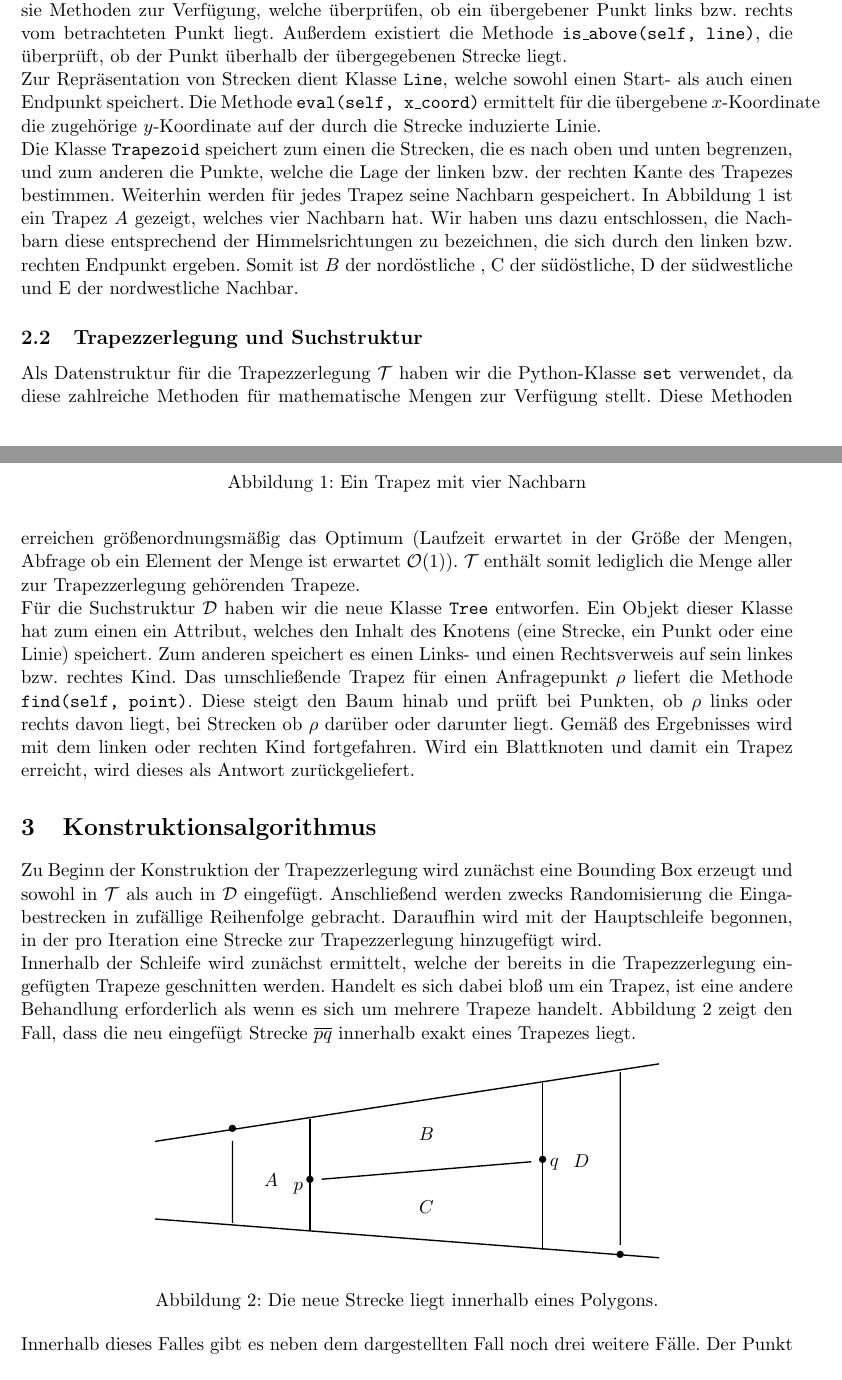
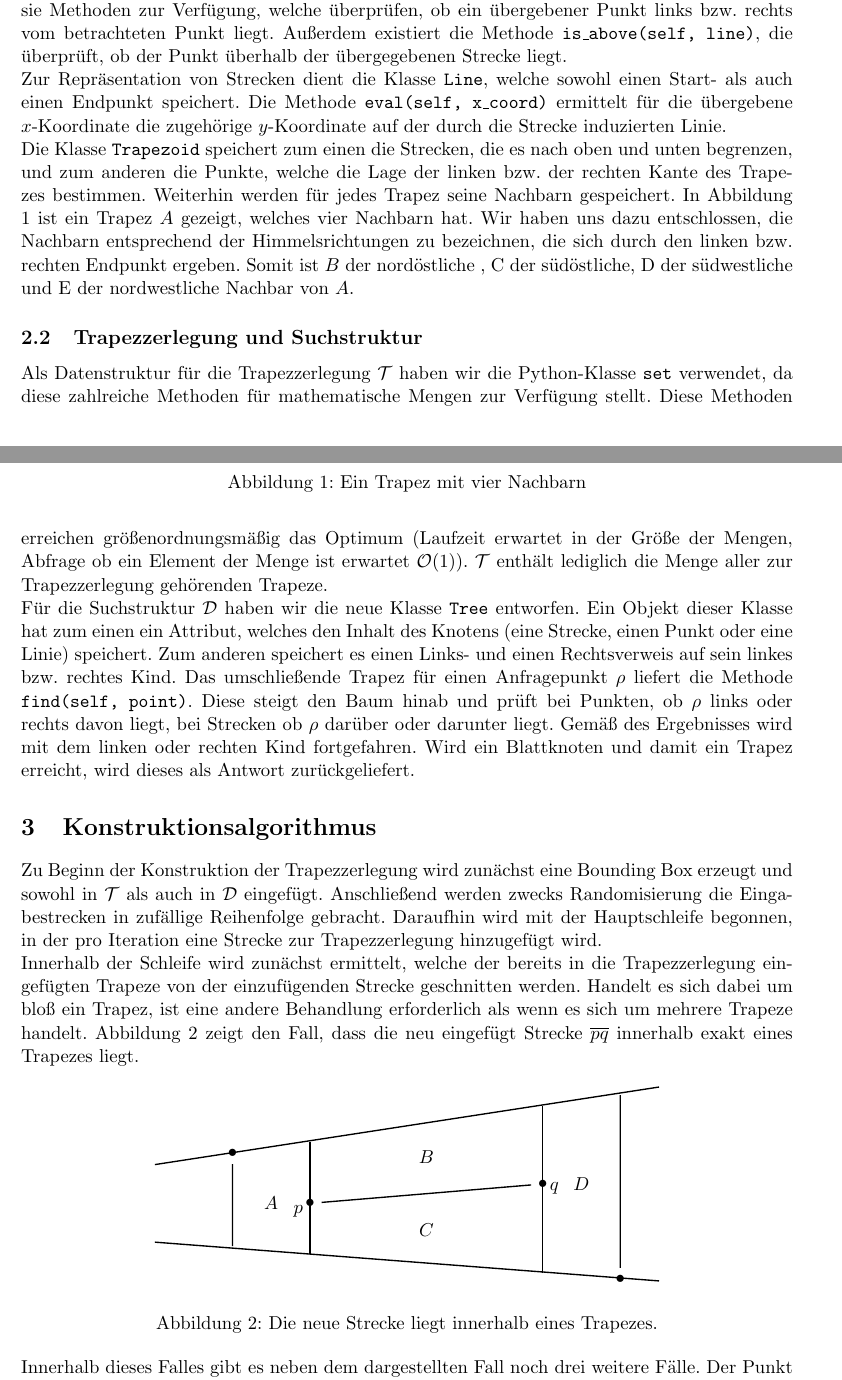
Before and after one commit to chris-code/AlGeo-Projekt, a LaTeX document (doc/Report.tex): two parts of pages 1 and 2 of 8, joined at a grey line, cut so that both start at the same text. Compiled offline with pdfLaTeX.

Commit message:
Kleine Anpassungen in Kapitel 2 und 3

```diff
--- a/doc/Report.tex
+++ b/doc/Report.tex
@@ -66,8 +66,8 @@ Zunächst wird an dieser Stelle aufgeführt, welche Datenstrukturen zur Realisie
 
 Wir haben uns dazu entschlossen, die geometrischen Objekte als Klassen zu implementieren, da auf diese Weise die Methoden, die im Algorithmus immer wieder Verwendung finden, komfortabel zur Verfügung gestellt werden können. Da diese Methoden auf einem Objekt aufgerufen werden, erspart dies auch die Übergabe einiger Parameter.\\
 Die Klasse $\texttt{Point}$ speichert für einen Punkt seine $x$- und seine $y$-Koordinate. Weiterhin stellt sie Methoden zur Verfügung, welche überprüfen, ob ein übergebener Punkt links bzw. rechts vom betrachteten Punkt liegt. Außerdem existiert die Methode \texttt{is\_above(self, line)}, die überprüft, ob der Punkt überhalb der übergegebenen Strecke liegt.\\
-Zur Repräsentation von Strecken dient Klasse \texttt{Line}, welche sowohl einen Start- als auch einen Endpunkt speichert. Die Methode
-\texttt{eval(self, x\_coord)} ermittelt für die übergebene $x$-Koordinate die zugehörige $y$-Koordinate auf der durch die Strecke induzierte Linie.\\
+Zur Repräsentation von Strecken dient die Klasse \texttt{Line}, welche sowohl einen Start- als auch einen Endpunkt speichert. Die Methode
+\texttt{eval(self, x\_coord)} ermittelt für die übergebene $x$-Koordinate die zugehörige $y$-Koordinate auf der durch die Strecke induzierten Linie.\\
 Die Klasse \texttt{Trapezoid} speichert zum einen die Strecken, die es nach oben und unten begrenzen, und zum anderen die Punkte, welche die Lage der linken bzw. der rechten Kante des Trapezes bestimmen. Weiterhin werden für jedes Trapez seine Nachbarn gespeichert.
 \begin{figure}[h!]
 	\centering
@@ -97,17 +97,17 @@ Die Klasse \texttt{Trapezoid} speichert zum einen die Strecken, die es nach oben
 	\caption{Ein Trapez mit vier Nachbarn}
 	\label{fig:neighbors}
 \end{figure}
-In Abbildung \ref{fig:neighbors} ist ein Trapez $A$ gezeigt, welches vier Nachbarn hat. Wir haben uns dazu entschlossen, die Nachbarn diese entsprechend der Himmelsrichtungen zu bezeichnen, die sich durch den linken bzw. rechten Endpunkt ergeben. Somit ist $B$ der nordöstliche , C der südöstliche, D der südwestliche und E der nordwestliche Nachbar.
+In Abbildung \ref{fig:neighbors} ist ein Trapez $A$ gezeigt, welches vier Nachbarn hat. Wir haben uns dazu entschlossen, die Nachbarn entsprechend der Himmelsrichtungen zu bezeichnen, die sich durch den linken bzw. rechten Endpunkt ergeben. Somit ist $B$ der nordöstliche , C der südöstliche, D der südwestliche und E der nordwestliche Nachbar von $A$.
 
 \subsection{Trapezzerlegung und Suchstruktur}
 
-Als Datenstruktur für die Trapezzerlegung \T haben wir die Python-Klasse \texttt{set} verwendet, da diese zahlreiche Methoden für mathematische Mengen zur Verfügung stellt. Diese Methoden erreichen größenordnungsmäßig das Optimum (Laufzeit erwartet in der Größe der Mengen, Abfrage ob ein Element der Menge ist erwartet $\mathcal{O}(1)$). \T enthält somit lediglich die Menge aller zur Trapezzerlegung gehörenden Trapeze.\\
-Für die Suchstruktur \D haben wir die neue Klasse \texttt{Tree} entworfen. Ein Objekt dieser Klasse hat zum einen ein Attribut, welches den Inhalt des Knotens (eine Strecke, ein Punkt oder eine Linie) speichert. Zum anderen speichert es einen Links- und einen Rechtsverweis auf sein linkes bzw. rechtes Kind. Das umschließende Trapez für einen Anfragepunkt $\rho$ liefert die Methode \texttt{find(self, point)}. Diese steigt den Baum hinab und prüft bei Punkten, ob $\rho$ links oder rechts davon liegt, bei Strecken ob $\rho$ darüber oder darunter liegt. Gemäß des Ergebnisses wird mit dem linken oder rechten Kind fortgefahren. Wird ein Blattknoten und damit ein Trapez erreicht, wird dieses als Antwort zurückgeliefert.
+Als Datenstruktur für die Trapezzerlegung \T haben wir die Python-Klasse \texttt{set} verwendet, da diese zahlreiche Methoden für mathematische Mengen zur Verfügung stellt. Diese Methoden erreichen größenordnungsmäßig das Optimum (Laufzeit erwartet in der Größe der Mengen, Abfrage ob ein Element der Menge ist erwartet $\mathcal{O}(1)$). \T enthält lediglich die Menge aller zur Trapezzerlegung gehörenden Trapeze.\\
+Für die Suchstruktur \D haben wir die neue Klasse \texttt{Tree} entworfen. Ein Objekt dieser Klasse hat zum einen ein Attribut, welches den Inhalt des Knotens (eine Strecke, einen Punkt oder eine Linie) speichert. Zum anderen speichert es einen Links- und einen Rechtsverweis auf sein linkes bzw. rechtes Kind. Das umschließende Trapez für einen Anfragepunkt $\rho$ liefert die Methode \texttt{find(self, point)}. Diese steigt den Baum hinab und prüft bei Punkten, ob $\rho$ links oder rechts davon liegt, bei Strecken ob $\rho$ darüber oder darunter liegt. Gemäß des Ergebnisses wird mit dem linken oder rechten Kind fortgefahren. Wird ein Blattknoten und damit ein Trapez erreicht, wird dieses als Antwort zurückgeliefert.
 
 \section{Konstruktionsalgorithmus}
 
 Zu Beginn der Konstruktion der Trapezzerlegung wird zunächst eine Bounding Box erzeugt und sowohl in \T als auch in \D eingefügt. Anschließend werden zwecks Randomisierung die Eingabestrecken in zufällige Reihenfolge gebracht. Daraufhin wird mit der Hauptschleife begonnen, in der pro Iteration eine Strecke zur Trapezzerlegung hinzugefügt wird.\\
-Innerhalb der Schleife wird zunächst ermittelt, welche der bereits in die Trapezzerlegung eingefügten Trapeze geschnitten werden. Handelt es sich dabei bloß um ein Trapez, ist eine andere Behandlung erforderlich als wenn es sich um mehrere Trapeze handelt. Abbildung \ref{fig:one_trap_inside} zeigt den Fall, dass die neu eingefügt Strecke $\overline{pq}$ innerhalb exakt eines Trapezes liegt.
+Innerhalb der Schleife wird zunächst ermittelt, welche der bereits in die Trapezzerlegung eingefügten Trapeze von der einzufügenden Strecke geschnitten werden. Handelt es sich dabei um bloß ein Trapez, ist eine andere Behandlung erforderlich als wenn es sich um mehrere Trapeze handelt. Abbildung \ref{fig:one_trap_inside} zeigt den Fall, dass die neu eingefügt Strecke $\overline{pq}$ innerhalb exakt eines Trapezes liegt.
 \begin{figure}[h!]
 	\centering
 	\begin{tikzpicture}[scale=0.8]
@@ -134,7 +134,7 @@ Innerhalb der Schleife wird zunächst ermittelt, welche der bereits in die Trape
 			\node (q) at (7.3,0.4) {$q$};
 		\end{scope}
 	\end{tikzpicture}
-	\caption{Die neue Strecke liegt innerhalb eines Polygons.}
+	\caption{Die neue Strecke liegt innerhalb eines Trapezes.}
 	\label{fig:one_trap_inside}
 \end{figure}\\
 Innerhalb dieses Falles gibt es neben dem dargestellten Fall noch drei weitere Fälle. Der Punkt $p$ könnte auf der linken Grenze von Trapez $A$ liegen, Punkt $q$ könnte auf der rechten Grenze von Trapez $D$ liegen und es könnte passieren, dass beide Fälle eintreten. Jeder dieser Fälle benötigt eine eigene Behandlung, da entweder Trapez $A$ nicht erzeugt werden muss, Trapez $D$ nicht erzeugt werden muss oder beide Trapeze nicht erzeugt werden müssen.\\
```
Also changed, not shown: doc/Report.tex (2 more changed lines).
